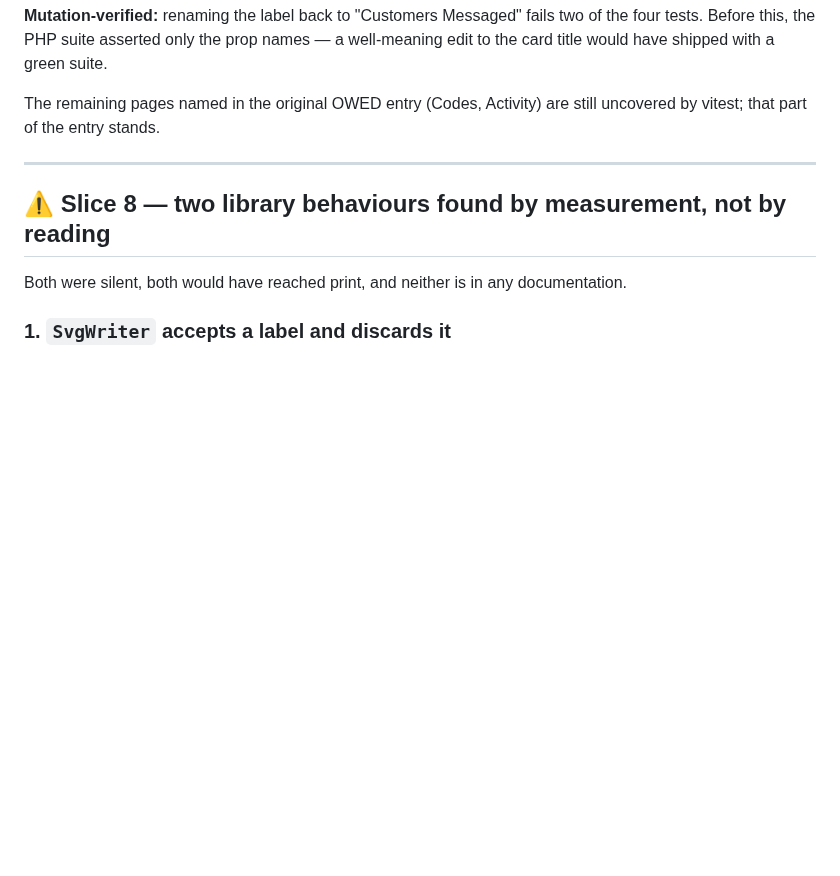
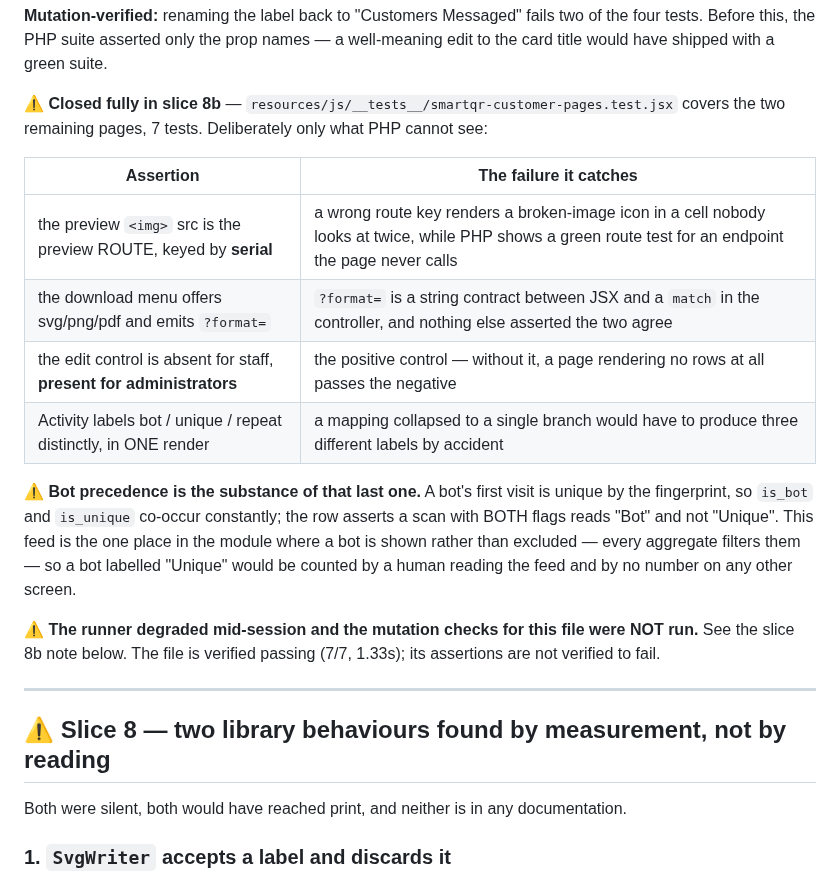
Before and after one commit to honeygarg389/Automation_Xpert, a Markdown page: docs/smart-qr-rulings.md, the part around one of its changes. GitHub-like rendering; blank space fills up the shorter version.

```diff
--- a/docs/smart-qr-rulings.md
+++ b/docs/smart-qr-rulings.md
@@ -1072,8 +1072,25 @@ guards against.
 tests. Before this, the PHP suite asserted only the prop names — a well-meaning edit to the card
 title would have shipped with a green suite.
 
-The remaining pages named in the original OWED entry (Codes, Activity) are still uncovered by
-vitest; that part of the entry stands.
+⚠️ **Closed fully in slice 8b** — `resources/js/__tests__/smartqr-customer-pages.test.jsx`
+covers the two remaining pages, 7 tests. Deliberately only what PHP cannot see:
+
+| Assertion | The failure it catches |
+|---|---|
+| the preview `<img>` src is the preview ROUTE, keyed by **serial** | a wrong route key renders a broken-image icon in a cell nobody looks at twice, while PHP shows a green route test for an endpoint the page never calls |
+| the download menu offers svg/png/pdf and emits `?format=` | `?format=` is a string contract between JSX and a `match` in the controller, and nothing else asserted the two agree |
+| the edit control is absent for staff, **present for administrators** | the positive control — without it, a page rendering no rows at all passes the negative |
+| Activity labels bot / unique / repeat distinctly, in ONE render | a mapping collapsed to a single branch would have to produce three different labels by accident |
+
+⚠️ **Bot precedence is the substance of that last one.** A bot's first visit is unique by the
+fingerprint, so `is_bot` and `is_unique` co-occur constantly; the row asserts a scan with BOTH
+flags reads "Bot" and not "Unique". This feed is the one place in the module where a bot is
+shown rather than excluded — every aggregate filters them — so a bot labelled "Unique" would be
+counted by a human reading the feed and by no number on any other screen.
+
+⚠️ **The runner degraded mid-session and the mutation checks for this file were NOT run.** See
+the slice 8b note below. The file is verified passing (7/7, 1.33s); its assertions are not
+verified to fail.
 
 ---
 
```
Also changed, not shown: other parts of docs/smart-qr-rulings.md (+76 -0 lines).
